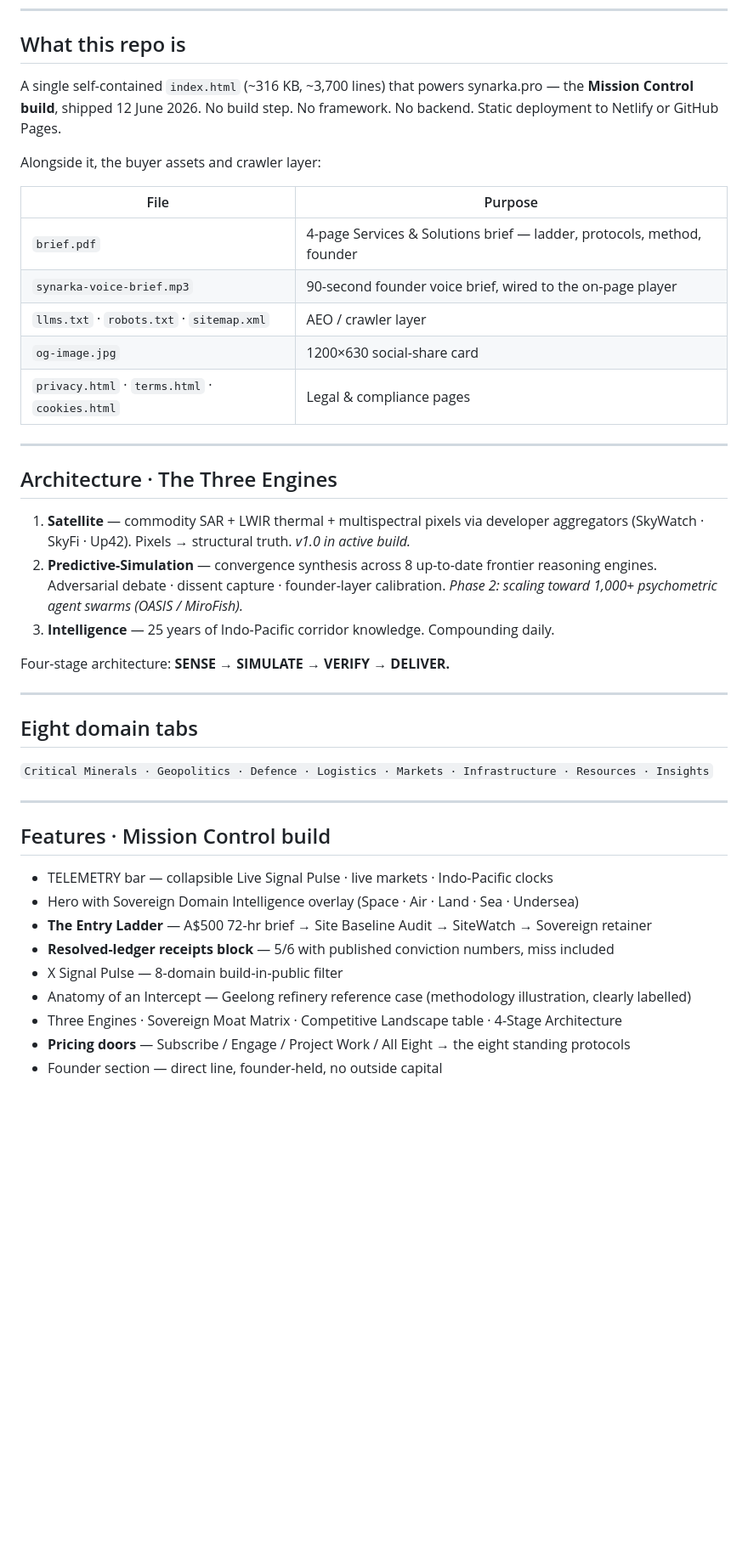
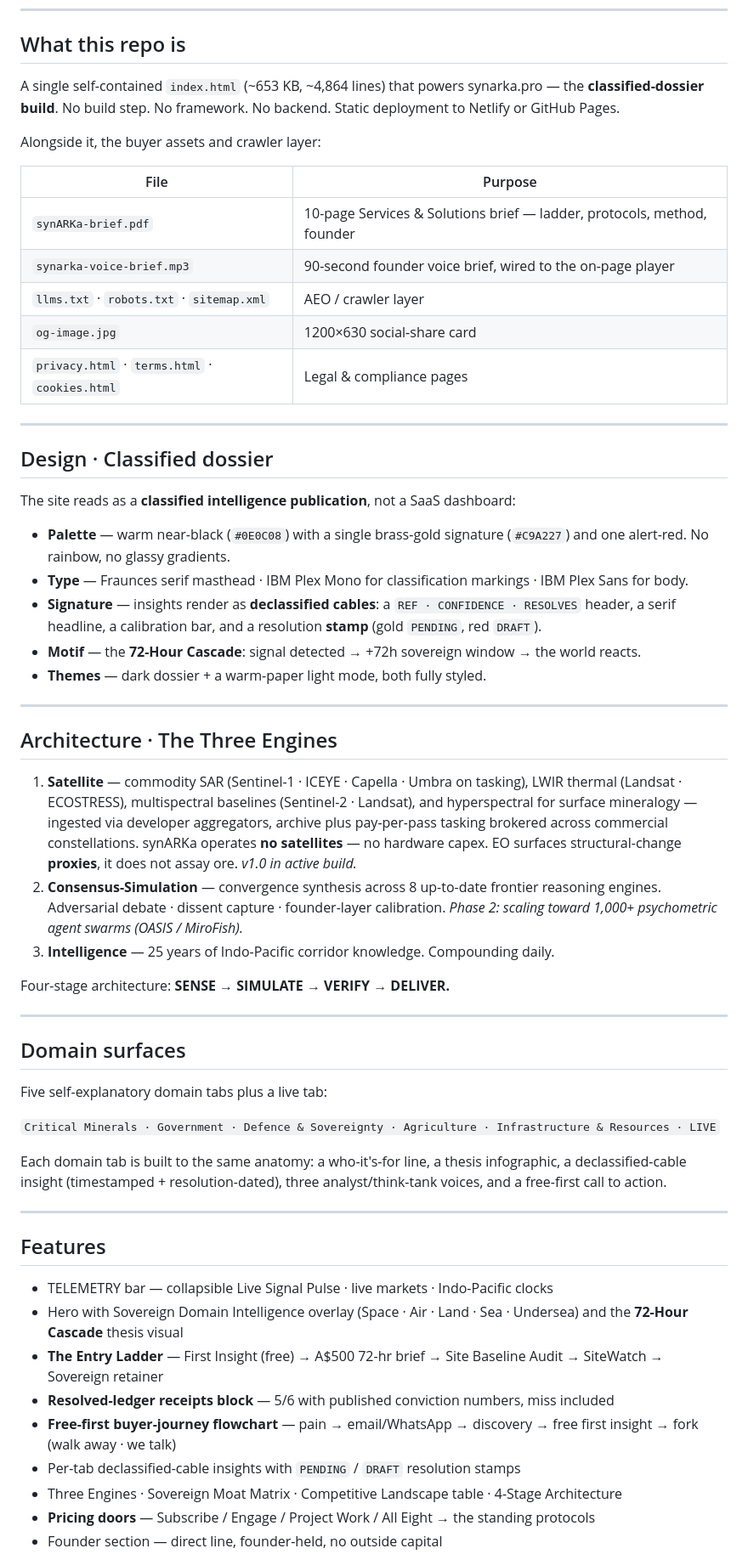
Before and after one commit to ArtigellenceAugmentationAggregator/synARKa, a Markdown page: README.md, the part around one of its changes. Shown at 85% size. GitHub-like rendering; blank space fills up the shorter version.

Commit message:
Updated with Space Subsea Agri

```diff
--- a/README.md
+++ b/README.md
@@ -28,15 +28,15 @@ insight timestamped and resolution-dated at
 
 ## What this repo is
 
-A single self-contained `index.html` (~316 KB, ~3,700 lines) that powers synarka.pro —
-the **Mission Control build**, shipped 12 June 2026. No build step. No framework.
-No backend. Static deployment to Netlify or GitHub Pages.
+A single self-contained `index.html` (~653 KB, ~4,864 lines) that powers synarka.pro —
+the **classified-dossier build**. No build step. No framework. No backend. Static
+deployment to Netlify or GitHub Pages.
 
 Alongside it, the buyer assets and crawler layer:
 
 | File | Purpose |
 |---|---|
-| `brief.pdf` | 4-page Services & Solutions brief — ladder, protocols, method, founder |
+| `synARKa-brief.pdf` | 10-page Services & Solutions brief — ladder, protocols, method, founder |
 | `synarka-voice-brief.mp3` | 90-second founder voice brief, wired to the on-page player |
 | `llms.txt` · `robots.txt` · `sitemap.xml` | AEO / crawler layer |
 | `og-image.jpg` | 1200×630 social-share card |
@@ -44,11 +44,32 @@ Alongside it, the buyer assets and crawler layer:
 
 ---
 
+## Design · Classified dossier
+
+The site reads as a **classified intelligence publication**, not a SaaS dashboard:
+
+- **Palette** — warm near-black (`#0E0C08`) with a single brass-gold signature
+  (`#C9A227`) and one alert-red. No rainbow, no glassy gradients.
+- **Type** — Fraunces serif masthead · IBM Plex Mono for classification markings ·
+  IBM Plex Sans for body.
+- **Signature** — insights render as **declassified cables**: a `REF · CONFIDENCE ·
+  RESOLVES` header, a serif headline, a calibration bar, and a resolution **stamp**
+  (gold `PENDING`, red `DRAFT`).
+- **Motif** — the **72-Hour Cascade**: signal detected → +72h sovereign window →
+  the world reacts.
+- **Themes** — dark dossier + a warm-paper light mode, both fully styled.
+
+---
+
 ## Architecture · The Three Engines
 
-1. **Satellite** — commodity SAR + LWIR thermal + multispectral pixels via developer
-   aggregators (SkyWatch · SkyFi · Up42). Pixels → structural truth. *v1.0 in active build.*
-2. **Predictive-Simulation** — convergence synthesis across 8 up-to-date frontier
+1. **Satellite** — commodity SAR (Sentinel-1 · ICEYE · Capella · Umbra on tasking),
+   LWIR thermal (Landsat · ECOSTRESS), multispectral baselines (Sentinel-2 · Landsat),
+   and hyperspectral for surface mineralogy — ingested via developer aggregators,
+   archive plus pay-per-pass tasking brokered across commercial constellations.
+   synARKa operates **no satellites** — no hardware capex. EO surfaces structural-change
+   **proxies**, it does not assay ore. *v1.0 in active build.*
+2. **Consensus-Simulation** — convergence synthesis across 8 up-to-date frontier
    reasoning engines. Adversarial debate · dissent capture · founder-layer calibration.
    *Phase 2: scaling toward 1,000+ psychometric agent swarms (OASIS / MiroFish).*
 3. **Intelligence** — 25 years of Indo-Pacific corridor knowledge. Compounding daily.
@@ -57,20 +78,29 @@ Four-stage architecture: **SENSE → SIMULATE → VERIFY → DELIVER.**
 
 ---
 
-## Eight domain tabs
+## Domain surfaces
 
-`Critical Minerals · Geopolitics · Defence · Logistics · Markets · Infrastructure · Resources · Insights`
+Five self-explanatory domain tabs plus a live tab:
+
+`Critical Minerals · Government · Defence & Sovereignty · Agriculture · Infrastructure & Resources · LIVE`
+
+Each domain tab is built to the same anatomy: a who-it's-for line, a thesis
+infographic, a declassified-cable insight (timestamped + resolution-dated), three
+analyst/think-tank voices, and a free-first call to action.
 
 ---
 
-## Features · Mission Control build
+## Features
 
 - TELEMETRY bar — collapsible Live Signal Pulse · live markets · Indo-Pacific clocks
 - Hero with Sovereign Domain Intelligence overlay (Space · Air · Land · Sea · Undersea)
-- **The Entry Ladder** — A$500 72-hr brief → Site Baseline Audit → SiteWatch → Sovereign retainer
+  and the **72-Hour Cascade** thesis visual
+- **The Entry Ladder** — First Insight (free) → A$500 72-hr brief → Site Baseline Audit
+  → SiteWatch → Sovereign retainer
 - **Resolved-ledger receipts block** — 5/6 with published conviction numbers, miss included
-- X Signal Pulse — 8-domain build-in-public filter
-- Anatomy of an Intercept — Geelong refinery reference case (methodology illustration, clearly labelled)
+- **Free-first buyer-journey flowchart** — pain → email/WhatsApp → discovery → free first
+  insight → fork (walk away · we talk)
+- Per-tab declassified-cable insights with `PENDING` / `DRAFT` resolution stamps
 - Three Engines · Sovereign Moat Matrix · Competitive Landscape table · 4-Stage Architecture
-- **Pricing doors** — Subscribe / Engage / Project Work / All Eight → the eight standing protocols
+- **Pricing doors** — Subscribe / Engage / Project Work / All Eight → the standing protocols
 - Founder section — direct line, founder-held, no outside capital
```
Also changed, not shown: other parts of README.md (+17 -13 lines).
